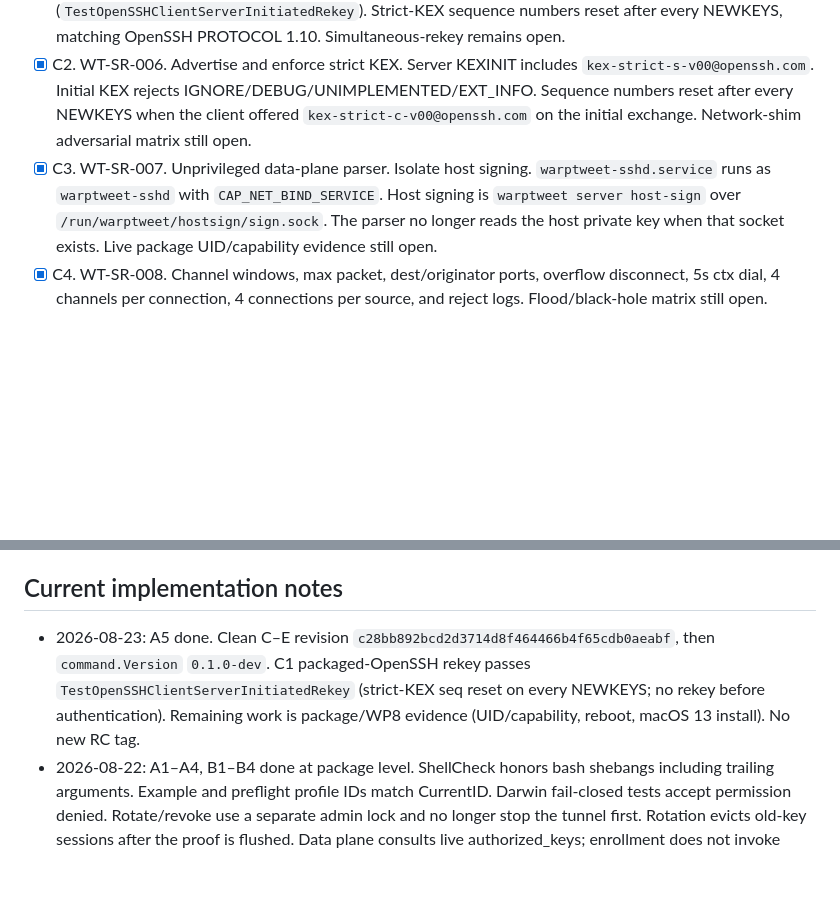
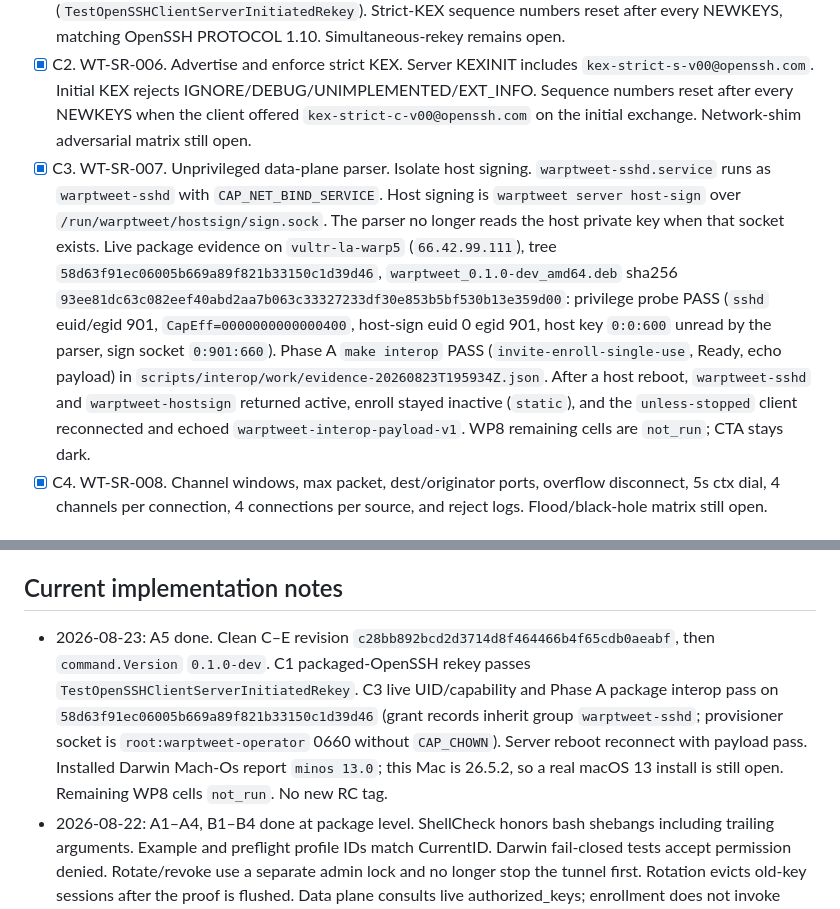
Before and after one commit to warptweet/warptweet, a Markdown page: docs/2026-08-22_audit-remediation-checklist.md, 2 parts joined by grey strips. Drawn GitHub-style; blank space fills up the shorter version.

Commit message:
Record C3 live UID, Phase A interop, and reboot payload evidence.
No RC tag. Remaining WP8 cells stay not_run and the Homebrew CTA stays dark.

```diff
--- a/docs/2026-08-22_audit-remediation-checklist.md
+++ b/docs/2026-08-22_audit-remediation-checklist.md
@@ -36,7 +36,8 @@ Approach: Gate A first (freeze the surface, restore gates), then one grant autho
 
 - [x] C1. WT-SR-005. Immutable first-exchange session ID. Real rekey state machine. Session ID is write-once. Loopback client-initiated and server-initiated rekey keep the session ID. Packaged OpenSSH client with `RekeyAfter=1024` carries traffic through at least two rekey epochs (`TestOpenSSHClientServerInitiatedRekey`). Strict-KEX sequence numbers reset after every NEWKEYS, matching OpenSSH PROTOCOL 1.10. Simultaneous-rekey remains open.
 - [x] C2. WT-SR-006. Advertise and enforce strict KEX. Server KEXINIT includes `kex-strict-s-v00@openssh.com`. Initial KEX rejects IGNORE/DEBUG/UNIMPLEMENTED/EXT_INFO. Sequence numbers reset after every NEWKEYS when the client offered `kex-strict-c-v00@openssh.com` on the initial exchange. Network-shim adversarial matrix still open.
-- [x] C3. WT-SR-007. Unprivileged data-plane parser. Isolate host signing. `warptweet-sshd.service` runs as `warptweet-sshd` with `CAP_NET_BIND_SERVICE`. Host signing is `warptweet server host-sign` over `/run/warptweet/hostsign/sign.sock`. The parser no longer reads the host private key when that socket exists. Live package UID/capability evidence still open.
+- [x] C3. WT-SR-007. Unprivileged data-plane parser. Isolate host signing. `warptweet-sshd.service` runs as `warptweet-sshd` with `CAP_NET_BIND_SERVICE`. Host signing is `warptweet server host-sign` over `/run/warptweet/hostsign/sign.sock`. The parser no longer reads the host private key when that socket exists.
+  Live package evidence on `vultr-la-warp5` (`66.42.99.111`), tree `58d63f91ec06005b669a89f821b33150c1d39d46`, `warptweet_0.1.0-dev_amd64.deb` sha256 `93ee81dc63c082eef40abd2aa7b063c33327233df30e853b5bf530b13e359d00`: privilege probe PASS (`sshd` euid/egid 901, `CapEff=0000000000000400`, host-sign euid 0 egid 901, host key `0:0:600` unread by the parser, sign socket `0:901:660`). Phase A `make interop` PASS (`invite-enroll-single-use`, Ready, echo payload) in `scripts/interop/work/evidence-20260823T195934Z.json`. After a host reboot, `warptweet-sshd` and `warptweet-hostsign` returned active, enroll stayed inactive (`static`), and the `unless-stopped` client reconnected and echoed `warptweet-interop-payload-v1`. WP8 remaining cells are `not_run`; CTA stays dark.
 - [x] C4. WT-SR-008. Channel windows, max packet, dest/originator ports, overflow disconnect, 5s ctx dial, 4 channels per connection, 4 connections per source, and reject logs. Flood/black-hole matrix still open.
 
 ## Gate D. Crypto assurance
@@ -53,5 +54,5 @@ Approach: Gate A first (freeze the surface, restore gates), then one grant autho
 
 ## Current implementation notes
 
-- 2026-08-23: A5 done. Clean C–E revision `c28bb892bcd2d3714d8f464466b4f65cdb0aeabf`, then `command.Version` `0.1.0-dev`. C1 packaged-OpenSSH rekey passes `TestOpenSSHClientServerInitiatedRekey` (strict-KEX seq reset on every NEWKEYS; no rekey before authentication). Remaining work is package/WP8 evidence (UID/capability, reboot, macOS 13 install). No new RC tag.
+- 2026-08-23: A5 done. Clean C–E revision `c28bb892bcd2d3714d8f464466b4f65cdb0aeabf`, then `command.Version` `0.1.0-dev`. C1 packaged-OpenSSH rekey passes `TestOpenSSHClientServerInitiatedRekey`. C3 live UID/capability and Phase A package interop pass on `58d63f91ec06005b669a89f821b33150c1d39d46` (grant records inherit group `warptweet-sshd`; provisioner socket is `root:warptweet-operator` 0660 without `CAP_CHOWN`). Server reboot reconnect with payload pass. Installed Darwin Mach-Os report `minos 13.0`; this Mac is 26.5.2, so a real macOS 13 install is still open. Remaining WP8 cells `not_run`. No new RC tag.
 - 2026-08-22: A1–A4, B1–B4 done at package level. ShellCheck honors bash shebangs including trailing arguments. Example and preflight profile IDs match CurrentID. Darwin fail-closed tests accept permission denied. Rotate/revoke use a separate admin lock and no longer stop the tunnel first. Rotation evicts old-key sessions after the proof is flushed. Data plane consults live authorized_keys; enrollment does not invoke systemctl. Secret scan: leftover invitations must be deleted or quarantined before `go test -count=1 ./internal/secretscan`; skipping gitignored `scripts/interop/work`, `local`, or `artifacts` is not accepted closure. Command result on this tree: pass (workspace prefixes still skipped in `ScanTree`; that skip is a remaining E3/A4 gap).
```
